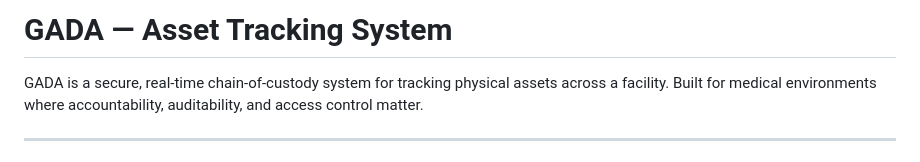
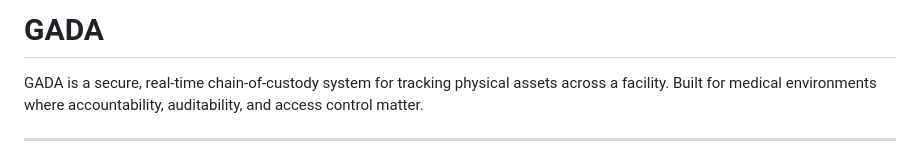
Before and after one commit to Svulele/GADA, a Markdown page: README.md, the part around the change. Rendered like a GitHub page.

```diff
--- a/README.md
+++ b/README.md
@@ -1,4 +1,4 @@
-# GADA — Asset Tracking System
+# GADA
 
 GADA is a secure, real-time chain-of-custody system for tracking physical assets across a facility. Built for medical environments where accountability, auditability, and access control matter.
 
```
